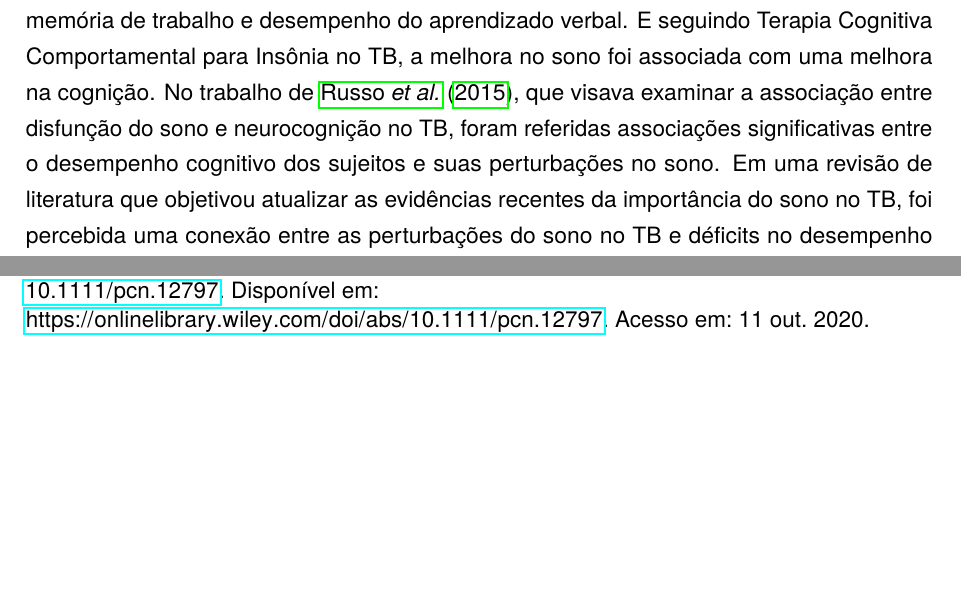
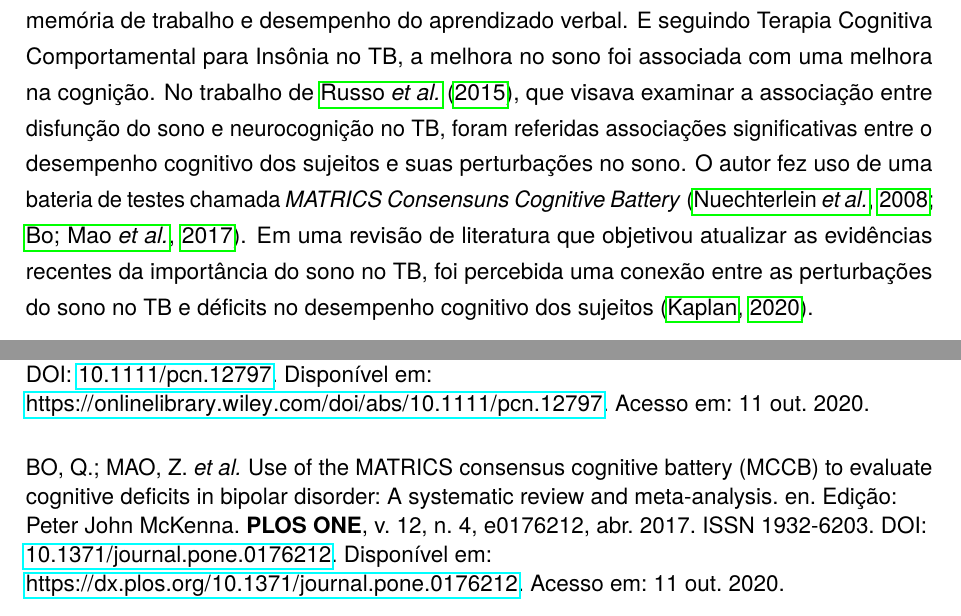
Before and after one commit to brunomontezano/projeto-tcc, a LaTeX thesis (projeto.tex): two parts of pages 11 and 16 of 49 before the commit and two parts of pages 11 and 16 of 50 after it, joined at a grey line, cut so that both start at the same text, the shorter picture padded with empty space. Compiled offline with pdfLaTeX.

Commit message:
Adicionar linha sobre MCCB.

```diff
--- a/projeto.tex
+++ b/projeto.tex
@@ -552,7 +552,10 @@
         No trabalho de \textcite{russo_relationship_2015}, que visava examinar
         a associação entre disfunção do sono e neurocognição no TB, foram
         referidas associações significativas entre o desempenho cognitivo dos
-        sujeitos e suas perturbações no sono.
+        sujeitos e suas perturbações no sono. O autor fez uso de uma bateria
+        de testes chamada \textit{MATRICS Consensuns Cognitive Battery}
+        \parencite{nuechterlein_matrics_2008,
+        bo_use_2017}.
         Em uma revisão de literatura que objetivou atualizar as evidências
         recentes da importância do sono no TB, foi percebida uma conexão
         entre as perturbações do sono no TB e déficits no desempenho
```
Also changed, not shown: projeto.pdf.
